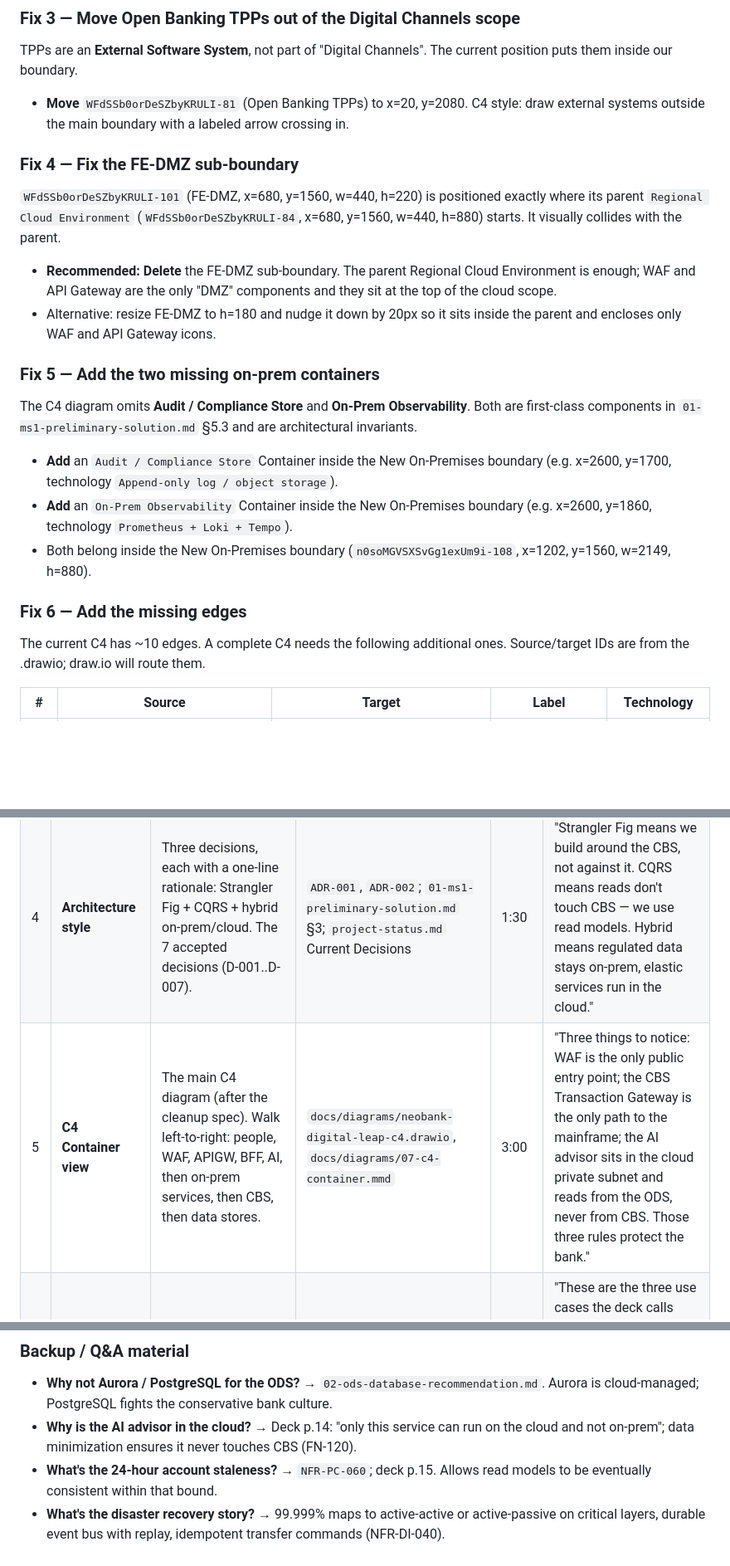
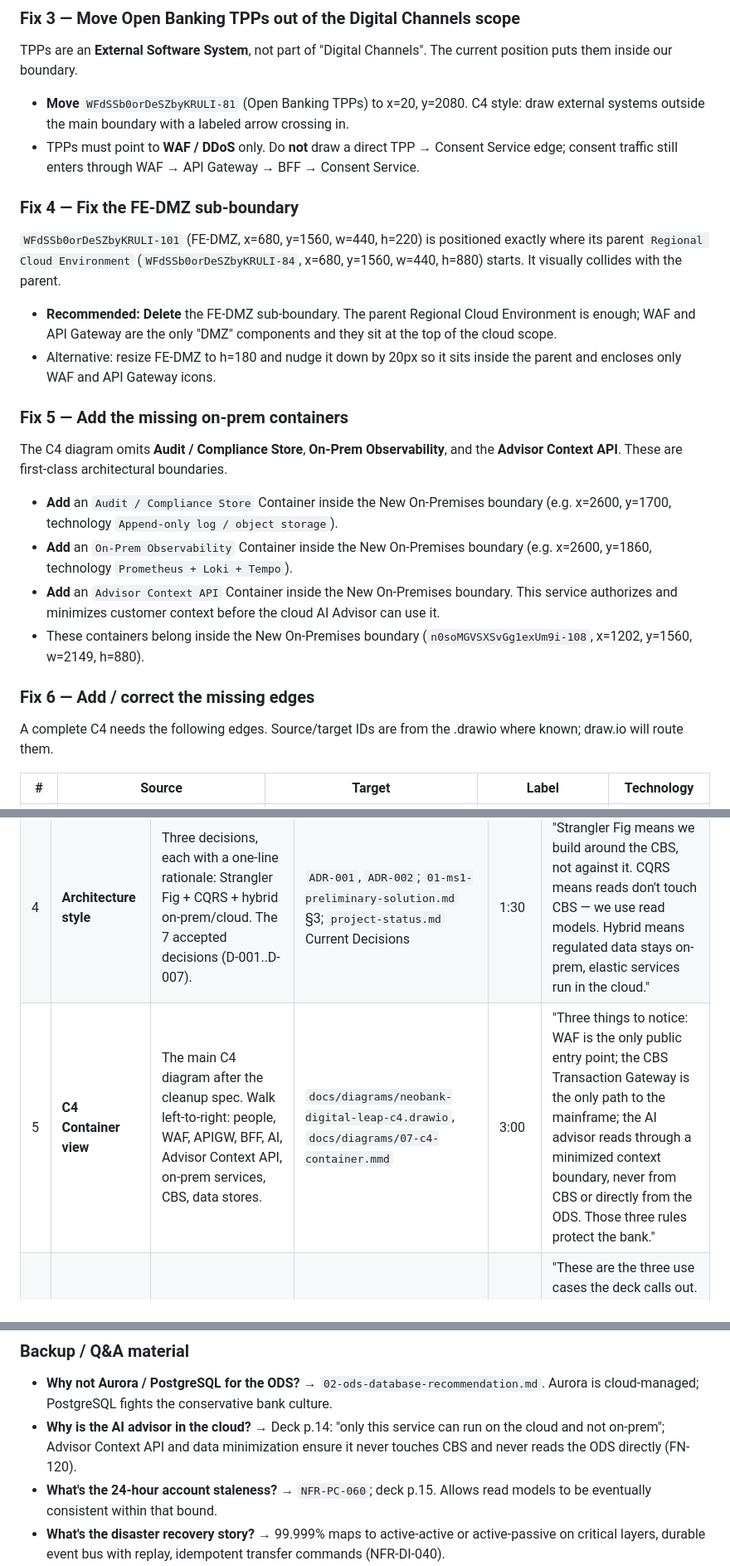
Before and after one commit to pikos-apikos/ge-architecture-project, a Markdown page: docs/ms1-presentation-prep.md, 3 parts joined by grey strips. Shown at 83% size. Drawn GitHub-style; blank space fills up the shorter version.

```diff
--- a/docs/ms1-presentation-prep.md
+++ b/docs/ms1-presentation-prep.md
@@ -24,20 +24,22 @@ In C4, Persons are external actors — they sit **outside** the system boundary.
 ### Fix 3 — Move Open Banking TPPs out of the Digital Channels scope
 TPPs are an **External Software System**, not part of "Digital Channels". The current position puts them inside our boundary.
 - **Move** `WFdSSb0orDeSZbyKRULI-81` (Open Banking TPPs) to x=20, y=2080. C4 style: draw external systems outside the main boundary with a labeled arrow crossing in.
+- TPPs must point to **WAF / DDoS** only. Do **not** draw a direct TPP → Consent Service edge; consent traffic still enters through WAF → API Gateway → BFF → Consent Service.
 
 ### Fix 4 — Fix the FE-DMZ sub-boundary
 `WFdSSb0orDeSZbyKRULI-101` (FE-DMZ, x=680, y=1560, w=440, h=220) is positioned exactly where its parent `Regional Cloud Environment` (`WFdSSb0orDeSZbyKRULI-84`, x=680, y=1560, w=440, h=880) starts. It visually collides with the parent.
 - **Recommended: Delete** the FE-DMZ sub-boundary. The parent Regional Cloud Environment is enough; WAF and API Gateway are the only "DMZ" components and they sit at the top of the cloud scope.
 - Alternative: resize FE-DMZ to h=180 and nudge it down by 20px so it sits inside the parent and encloses only WAF and API Gateway icons.
 
-### Fix 5 — Add the two missing on-prem containers
-The C4 diagram omits **Audit / Compliance Store** and **On-Prem Observability**. Both are first-class components in `01-ms1-preliminary-solution.md` §5.3 and are architectural invariants.
+### Fix 5 — Add the missing on-prem containers
+The C4 diagram omits **Audit / Compliance Store**, **On-Prem Observability**, and the **Advisor Context API**. These are first-class architectural boundaries.
 - **Add** an `Audit / Compliance Store` Container inside the New On-Premises boundary (e.g. x=2600, y=1700, technology `Append-only log / object storage`).
 - **Add** an `On-Prem Observability` Container inside the New On-Premises boundary (e.g. x=2600, y=1860, technology `Prometheus + Loki + Tempo`).
-- Both belong inside the New On-Premises boundary (`n0soMGVSXSvGg1exUm9i-108`, x=1202, y=1560, w=2149, h=880).
+- **Add** an `Advisor Context API` Container inside the New On-Premises boundary. This service authorizes and minimizes customer context before the cloud AI Advisor can use it.
+- These containers belong inside the New On-Premises boundary (`n0soMGVSXSvGg1exUm9i-108`, x=1202, y=1560, w=2149, h=880).
 
-### Fix 6 — Add the missing edges
-The current C4 has ~10 edges. A complete C4 needs the following additional ones. Source/target IDs are from the .drawio; draw.io will route them.
+### Fix 6 — Add / correct the missing edges
+A complete C4 needs the following edges. Source/target IDs are from the .drawio where known; draw.io will route them.
 
 | # | Source | Target | Label | Technology |
 |---|---|---|---|---|
@@ -80,7 +90,7 @@ This brings the C4 to a complete, defensible state.
 | 2 | **Context & drivers** | The bank (1M customers, founded 1905, mainframe CBS); the disruption (fintech, Open Banking, regulator-forced credit-card spinoff); the 3 business + 6 technical objectives | `../Software Architecture - Lesson 1B Deck - Final Project - NeoBank.pdf` p.6–11 | 1:30 | "The bank has a working COBOL CBS that they cannot replace. They need to add digital channels without disturbing the core ledger. Cost pressure is real — every CBS call is expensive." |
 | 3 | **Goals & quality attributes** | 99.999%, 100K→1M users, 1-year MVP, GDPR regional, Java+AWS team | `00-hld-introduction.md` Abstract; `01-ms1-preliminary-solution.md` §2; deck p.15 | 1:00 | "These are the non-negotiables. The architecture is shaped by them — particularly 99.999% and the 1-year deadline, which together rule out any big-bang CBS replacement." |
 | 4 | **Architecture style** | Three decisions, each with a one-line rationale: Strangler Fig + CQRS + hybrid on-prem/cloud. The 7 accepted decisions (D-001..D-007). | `ADR-001`, `ADR-002`; `01-ms1-preliminary-solution.md` §3; `project-status.md` Current Decisions | 1:30 | "Strangler Fig means we build around the CBS, not against it. CQRS means reads don't touch CBS — we use read models. Hybrid means regulated data stays on-prem, elastic services run in the cloud." |
-| 5 | **C4 Container view** | The main C4 diagram (after the cleanup spec). Walk left-to-right: people, WAF, APIGW, BFF, AI, then on-prem services, then CBS, then data stores. | `docs/diagrams/neobank-digital-leap-c4.drawio`, `docs/diagrams/07-c4-container.mmd` | 3:00 | "Three things to notice: WAF is the only public entry point; the CBS Transaction Gateway is the only path to the mainframe; the AI advisor sits in the cloud private subnet and reads from the ODS, never from CBS. Those three rules protect the bank." |
+| 5 | **C4 Container view** | The main C4 diagram after the cleanup spec. Walk left-to-right: people, WAF, APIGW, BFF, AI, Advisor Context API, on-prem services, CBS, data stores. | `docs/diagrams/neobank-digital-leap-c4.drawio`, `docs/diagrams/07-c4-container.mmd` | 3:00 | "Three things to notice: WAF is the only public entry point; the CBS Transaction Gateway is the only path to the mainframe; the AI advisor reads through a minimized context boundary, never from CBS or directly from the ODS. Those three rules protect the bank." |
 | 6 | **Key flows** | Three small flow diagrams: account info, bank transfer, AI advisor. 30 sec each. | `docs/diagrams/02-account-information-flow.mmd`, `03-bank-transfer-flow.mmd`, `05-ai-financial-advisor-flow.mmd` | 1:30 | "These are the three use cases the deck calls out. Each has a one-sentence design rule. Account info: read from the ODS with freshness metadata. Transfer: real-time fraud, then CBS Gateway. AI: cloud-only, data-minimized." |
 | 7 | **Decisions & risks** | 7 accepted decisions; top 3 risks (CBS integration, data freshness, ODS-as-second-SoR); on-prem ODS shortlist (Oracle/SQL Server/Db2 — vendor deferred to MS2). | `project-status.md` Current Decisions; `07-risks-and-mitigations.md`; `02-ods-database-recommendation.md` | 1:30 | "We've made the major decisions. The two open ones are the ODS vendor — Oracle, SQL Server, or Db2, all viable for a conservative bank — and the cloud region for the AI advisor." |
 | 8 | **Next steps & questions** | MS2 plan (security, network topology, performance, data flow diagrams); 11 open questions; submission timeline (MS2 Week 13, Final end of course). | `project-status.md` Next Work; `08-open-issues.md`; deck p.17 | 0:30 | "For MS2 we add four diagrams and resolve the open issues. Final HLD by end of course. Questions?" |
@@ -89,7 +99,7 @@ Total: ~10 min, 8 slides. Trim to 6 by combining 2+3 and 7+8 if running short.
 
 ### Backup / Q&A material
 - **Why not Aurora / PostgreSQL for the ODS?** → `02-ods-database-recommendation.md`. Aurora is cloud-managed; PostgreSQL fights the conservative bank culture.
-- **Why is the AI advisor in the cloud?** → Deck p.14: "only this service can run on the cloud and not on-prem"; data minimization ensures it never touches CBS (FN-120).
+- **Why is the AI advisor in the cloud?** → Deck p.14: "only this service can run on the cloud and not on-prem"; Advisor Context API and data minimization ensure it never touches CBS and never reads the ODS directly (FN-120).
 - **What's the 24-hour account staleness?** → `NFR-PC-060`; deck p.15. Allows read models to be eventually consistent within that bound.
 - **What's the disaster recovery story?** → 99.999% maps to active-active or active-passive on critical layers, durable event bus with replay, idempotent transfer commands (NFR-DI-040).
 - **How does GDPR work?** → NFR-GDPR-010 (regional processing), NFR-GDPR-020 (right-to-delete), NFR-GDPR-030/040 (financial records retained, personal data deletable).
```
Also changed, not shown: other parts of docs/ms1-presentation-prep.md (+21 -13 lines).
